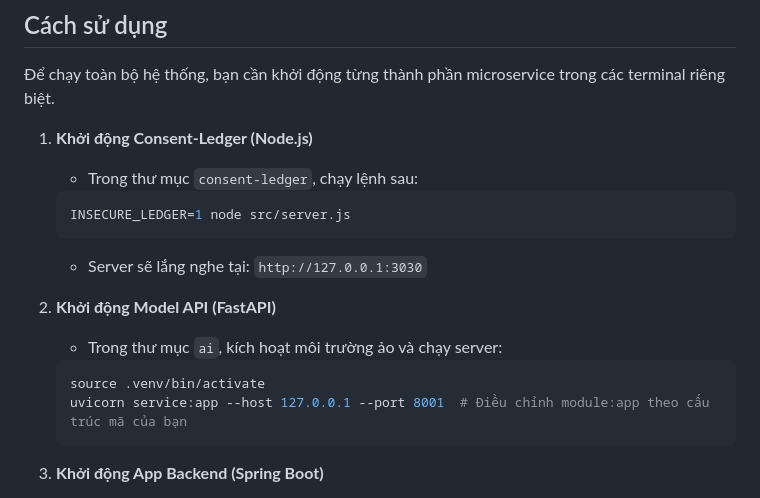
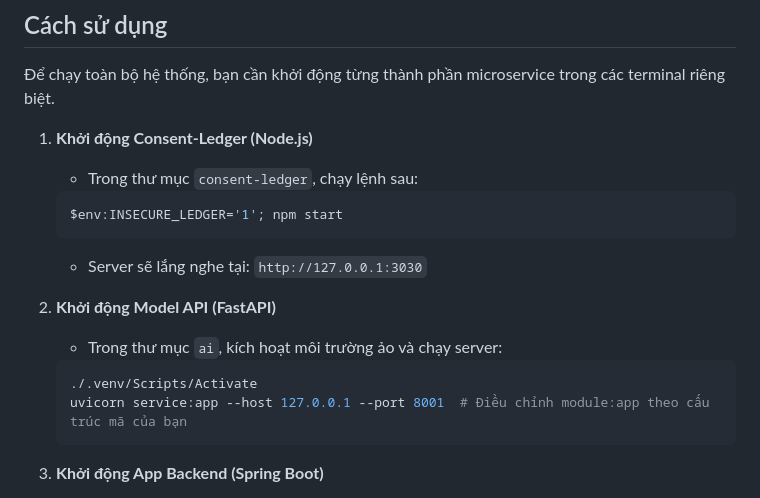
Before and after one commit to KenDual/credit-ai-consent, a Markdown page: README.md, the part around the change. Rendered like a GitHub page.

````diff
--- a/README.md
+++ b/README.md
@@ -81,7 +81,7 @@ Dự án tích hợp dữ liệu phi truyền thống (SMS, danh bạ, mạng x
     <!-- end list -->
 
     ```bash
-    INSECURE_LEDGER=1 node src/server.js
+    $env:INSECURE_LEDGER='1'; npm start
     ```
 
       - Server sẽ lắng nghe tại: `http://127.0.0.1:3030`
@@ -93,7 +93,7 @@ Dự án tích hợp dữ liệu phi truyền thống (SMS, danh bạ, mạng x
     <!-- end list -->
 
     ```bash
-    source .venv/bin/activate
+    ./.venv/Scripts/Activate
     uvicorn service:app --host 127.0.0.1 --port 8001  # Điều chỉnh module:app theo cấu trúc mã của bạn
     ```
 
````
